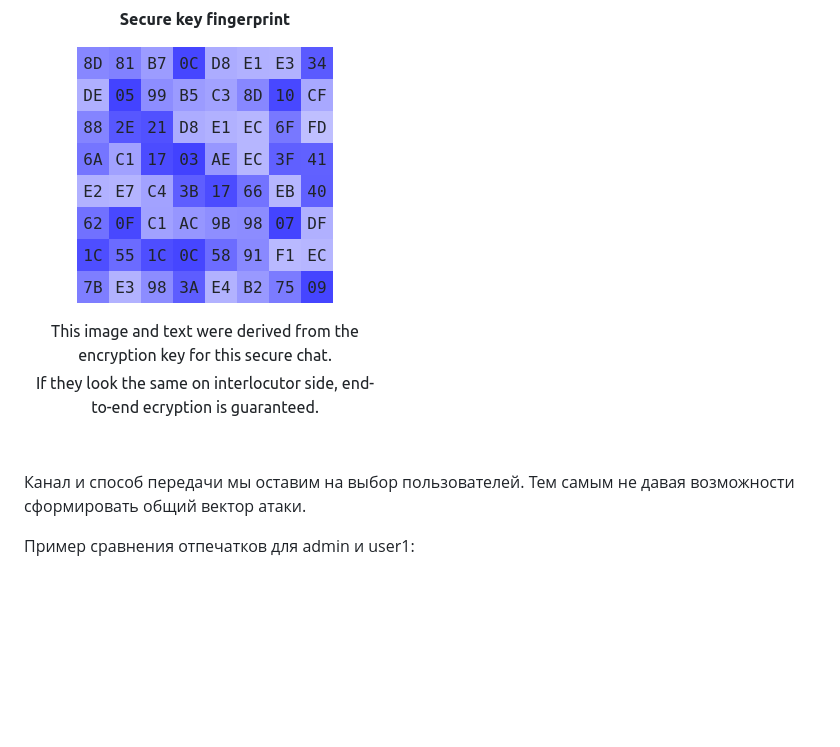
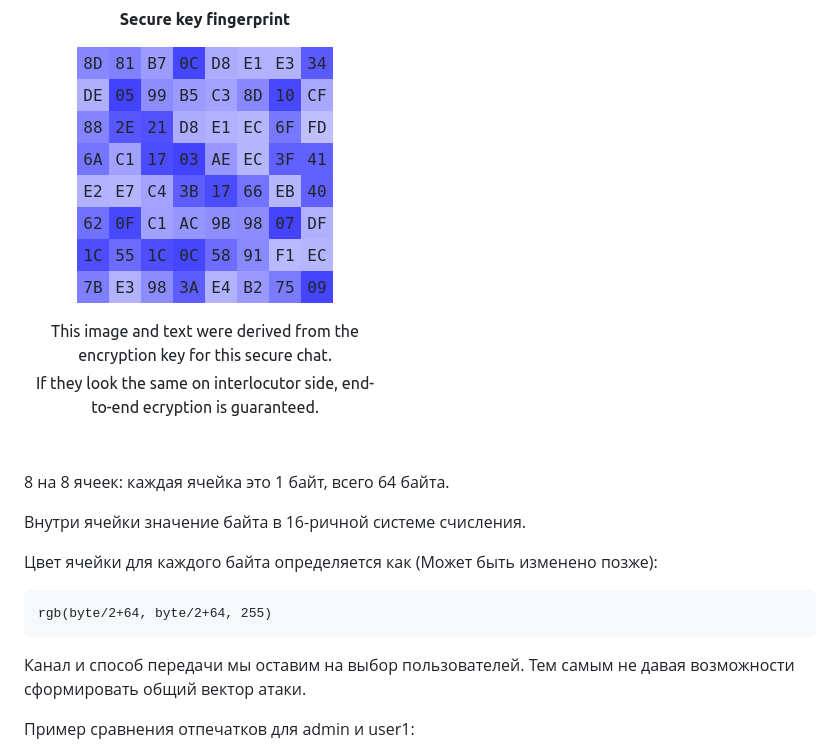
Before and after one commit to MrDoctorASAP/e2ee, a Markdown page: doc/README.MD, the part around the change. Drawn GitHub-style; blank space fills up the shorter version.

````diff
--- a/doc/README.MD
+++ b/doc/README.MD
@@ -629,6 +629,16 @@ SHA256 алгоритм всегда выдаёт 32 байта на выход
 
 ![Fingerprint](Fingerprint.png)
 
+8 на 8 ячеек: каждая ячейка это 1 байт, всего 64 байта.
+
+Внутри ячейки значение байта в 16-ричной системе счисления.
+
+Цвет ячейки для каждого байта определяется как (Может быть изменено позже):
+```
+rgb(byte/2+64, byte/2+64, 255)
+```
+
+
 Канал и способ передачи мы оставим на выбор пользователей. Тем самым не давая возможности сформировать общий вектор атаки.
 
 Пример сравнения отпечатков для admin и user1:
````
